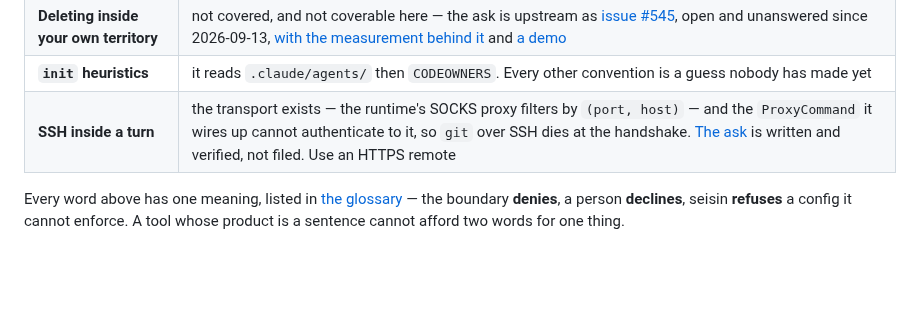
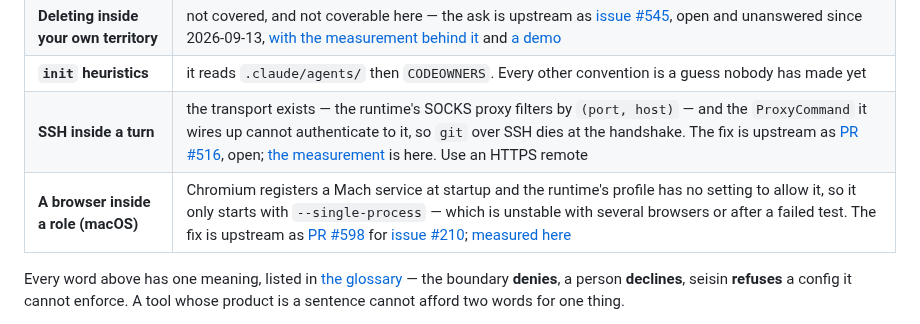
Before and after one commit to carlostapiacl/seisin, a Markdown page: README.md, the part around the change. GitHub-like rendering; blank space fills up the shorter version.

Commit message:
upstream: ssh ya lo cubre el PR #516 (no presentar); fila de Chromium en los limites del README

```diff
--- a/README.md
+++ b/README.md
@@ -724,7 +724,8 @@ already done:
 | **Windows** | the runtime has a backend. seisin has never been pointed at it, and no CI runner covers it |
 | **Deleting inside your own territory** | not covered, and not coverable here — the ask is upstream as [issue #545](https://github.com/anthropics/sandbox-runtime/issues/545), open and unanswered since 2026-09-13, [with the measurement behind it](docs/upstream/denyUnlink.md) and [a demo](docs/demo/) |
 | **`init` heuristics** | it reads `.claude/agents/` then `CODEOWNERS`. Every other convention is a guess nobody has made yet |
-| **SSH inside a turn** | the transport exists — the runtime's SOCKS proxy filters by `(port, host)` — and the `ProxyCommand` it wires up cannot authenticate to it, so `git` over SSH dies at the handshake. [The ask](docs/upstream/ssh-proxycommand.md) is written and verified, not filed. Use an HTTPS remote |
+| **SSH inside a turn** | the transport exists — the runtime's SOCKS proxy filters by `(port, host)` — and the `ProxyCommand` it wires up cannot authenticate to it, so `git` over SSH dies at the handshake. The fix is upstream as [PR #516](https://github.com/anthropics/sandbox-runtime/pull/516), open; [the measurement](docs/upstream/ssh-proxycommand.md) is here. Use an HTTPS remote |
+| **A browser inside a role (macOS)** | Chromium registers a Mach service at startup and the runtime's profile has no setting to allow it, so it only starts with `--single-process` — which is unstable with several browsers or after a failed test. The fix is upstream as [PR #598](https://github.com/anthropics/sandbox-runtime/pull/598) for [issue #210](https://github.com/anthropics/sandbox-runtime/issues/210); [measured here](docs/upstream/mach-register.md) |
 
 Every word above has one meaning, listed in [the glossary](docs/glossary.md) — the boundary
 **denies**, a person **declines**, seisin **refuses** a config it cannot enforce. A tool whose
```
Also changed, not shown: docs/decisions.md (+5 -4 lines), docs/upstream/ssh-proxycommand.md (+9 -4 lines).
